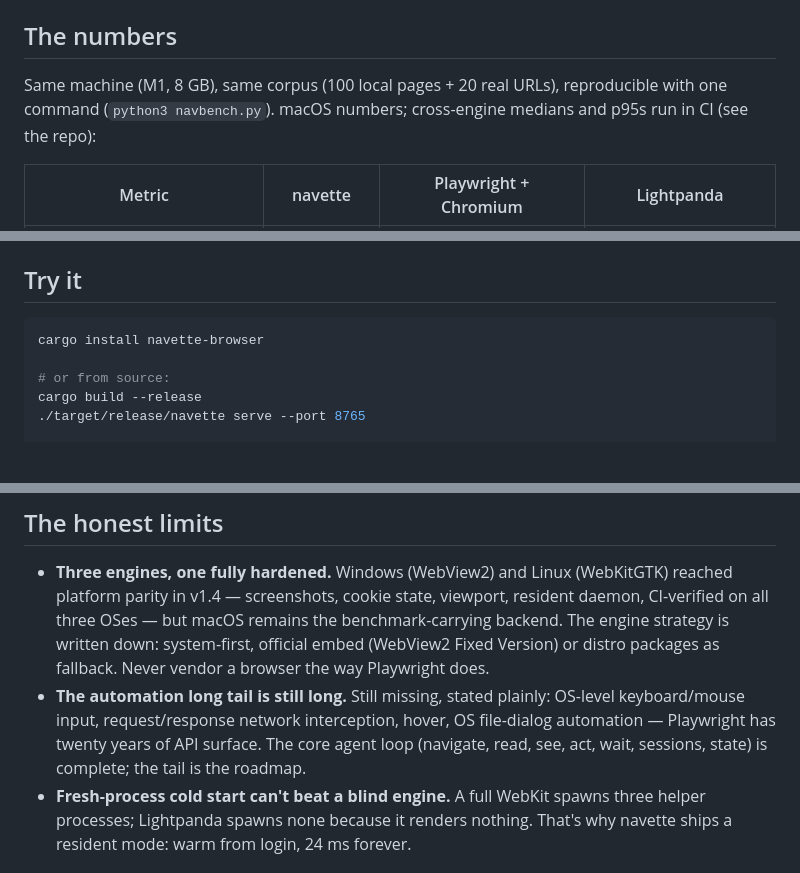
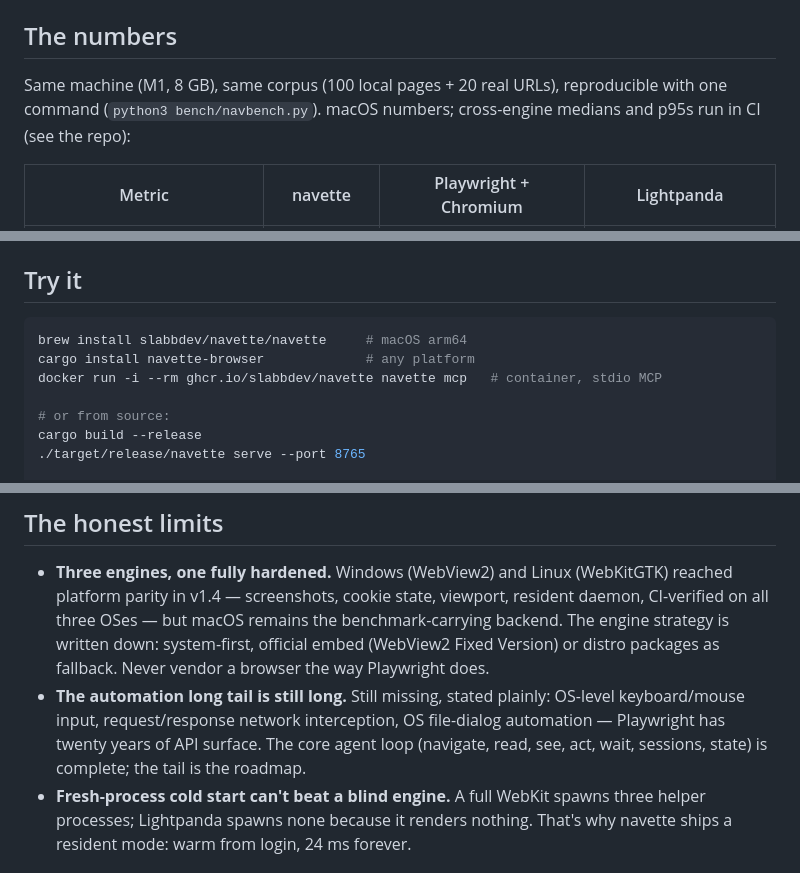
Before and after one commit to slabbdev/navette, a Markdown page: article/devto-draft.md, 3 parts joined by grey strips. Rendered like a GitHub page; blank space fills up the shorter version.

Commit message:
article: factual pass — hover is shipped (v1.3.0), exact bench command, full install one-liners

````diff
--- a/article/devto-draft.md
+++ b/article/devto-draft.md
@@ -35,7 +35,7 @@ Under the hood on macOS: a WKWebView per session living in a **ghost window** (r
 
 ## The numbers
 
-Same machine (M1, 8 GB), same corpus (100 local pages + 20 real URLs), reproducible with one command (`python3 navbench.py`). macOS numbers; cross-engine medians and p95s run in CI (see the repo):
+Same machine (M1, 8 GB), same corpus (100 local pages + 20 real URLs), reproducible with one command (`python3 bench/navbench.py`). macOS numbers; cross-engine medians and p95s run in CI (see the repo):
 
 | Metric | navette | Playwright + Chromium | Lightpanda |
 |---|---|---|---|
@@ -67,7 +67,9 @@ Full walkthrough with the verbatim tool calls and screenshots is in [`demo/JOURN
 ## Try it
 
 ```sh
-cargo install navette-browser
+brew install slabbdev/navette/navette     # macOS arm64
+cargo install navette-browser             # any platform
+docker run -i --rm ghcr.io/slabbdev/navette navette mcp   # container, stdio MCP
 
 # or from source:
 cargo build --release
@@ -89,7 +91,7 @@ Then just talk to your agent: *"open this dashboard, check if the deploy banner
 ## The honest limits
 
 - **Three engines, one fully hardened.** Windows (WebView2) and Linux (WebKitGTK) reached platform parity in v1.4 — screenshots, cookie state, viewport, resident daemon, CI-verified on all three OSes — but macOS remains the benchmark-carrying backend. The engine strategy is written down: system-first, official embed (WebView2 Fixed Version) or distro packages as fallback. Never vendor a browser the way Playwright does.
-- **The automation long tail is still long.** Still missing, stated plainly: OS-level keyboard/mouse input, request/response network interception, hover, OS file-dialog automation — Playwright has twenty years of API surface. The core agent loop (navigate, read, see, act, wait, sessions, state) is complete; the tail is the roadmap.
+- **The automation long tail is still long.** Still missing, stated plainly: OS-level keyboard/mouse input, request/response network interception, OS file-dialog automation — Playwright has twenty years of API surface. The core agent loop (navigate, read, see, act, wait, sessions, state) is complete; the tail is the roadmap.
 - **Fresh-process cold start can't beat a blind engine.** A full WebKit spawns three helper processes; Lightpanda spawns none because it renders nothing. That's why navette ships a resident mode: warm from login, 24 ms forever.
 
 ## Why this matters
````
